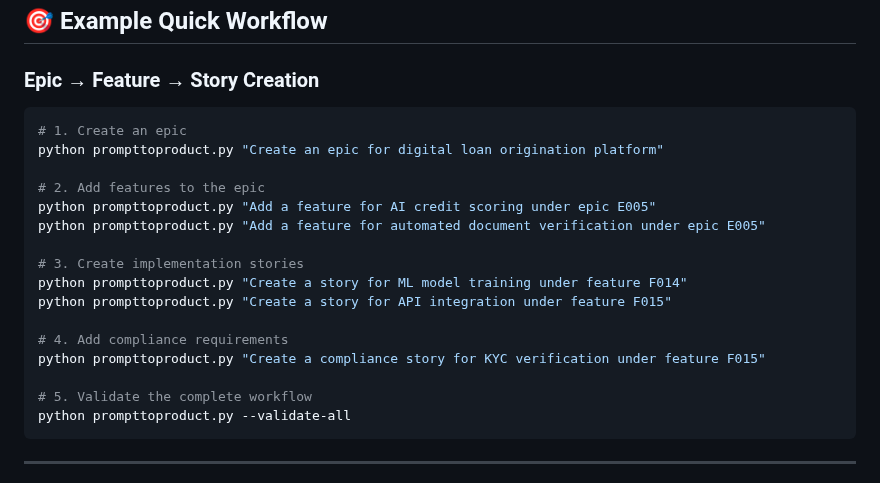
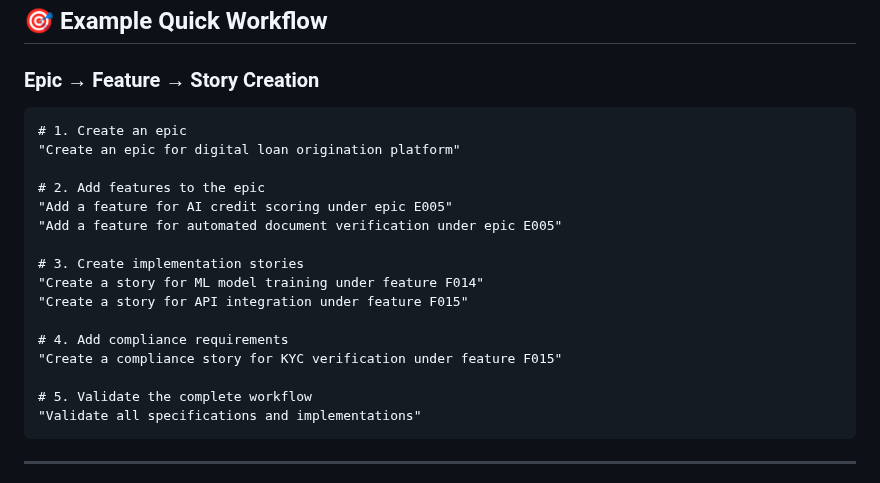
Before and after one commit to vrushalisarfare/PromptToProduct, a Markdown page: prompts/README.md, the part around one of its changes. GitHub-like rendering.

````diff
--- a/prompts/README.md
+++ b/prompts/README.md
@@ -201,23 +196,23 @@ Track your most effective prompts:
 ## 🎯 Example Quick Workflow
 
 ### Epic → Feature → Story Creation
-```bash
+```
 # 1. Create an epic
-python prompttoproduct.py "Create an epic for digital loan origination platform"
+"Create an epic for digital loan origination platform"
 
 # 2. Add features to the epic
-python prompttoproduct.py "Add a feature for AI credit scoring under epic E005"
-python prompttoproduct.py "Add a feature for automated document verification under epic E005"
+"Add a feature for AI credit scoring under epic E005"
+"Add a feature for automated document verification under epic E005"
 
 # 3. Create implementation stories
-python prompttoproduct.py "Create a story for ML model training under feature F014"
-python prompttoproduct.py "Create a story for API integration under feature F015"
+"Create a story for ML model training under feature F014"
+"Create a story for API integration under feature F015"
 
 # 4. Add compliance requirements
-python prompttoproduct.py "Create a compliance story for KYC verification under feature F015"
+"Create a compliance story for KYC verification under feature F015"
 
 # 5. Validate the complete workflow
-python prompttoproduct.py --validate-all
+"Validate all specifications and implementations"
 ```
 
 ---
````
Also changed, not shown: other parts of prompts/README.md (+23 -28 lines).
